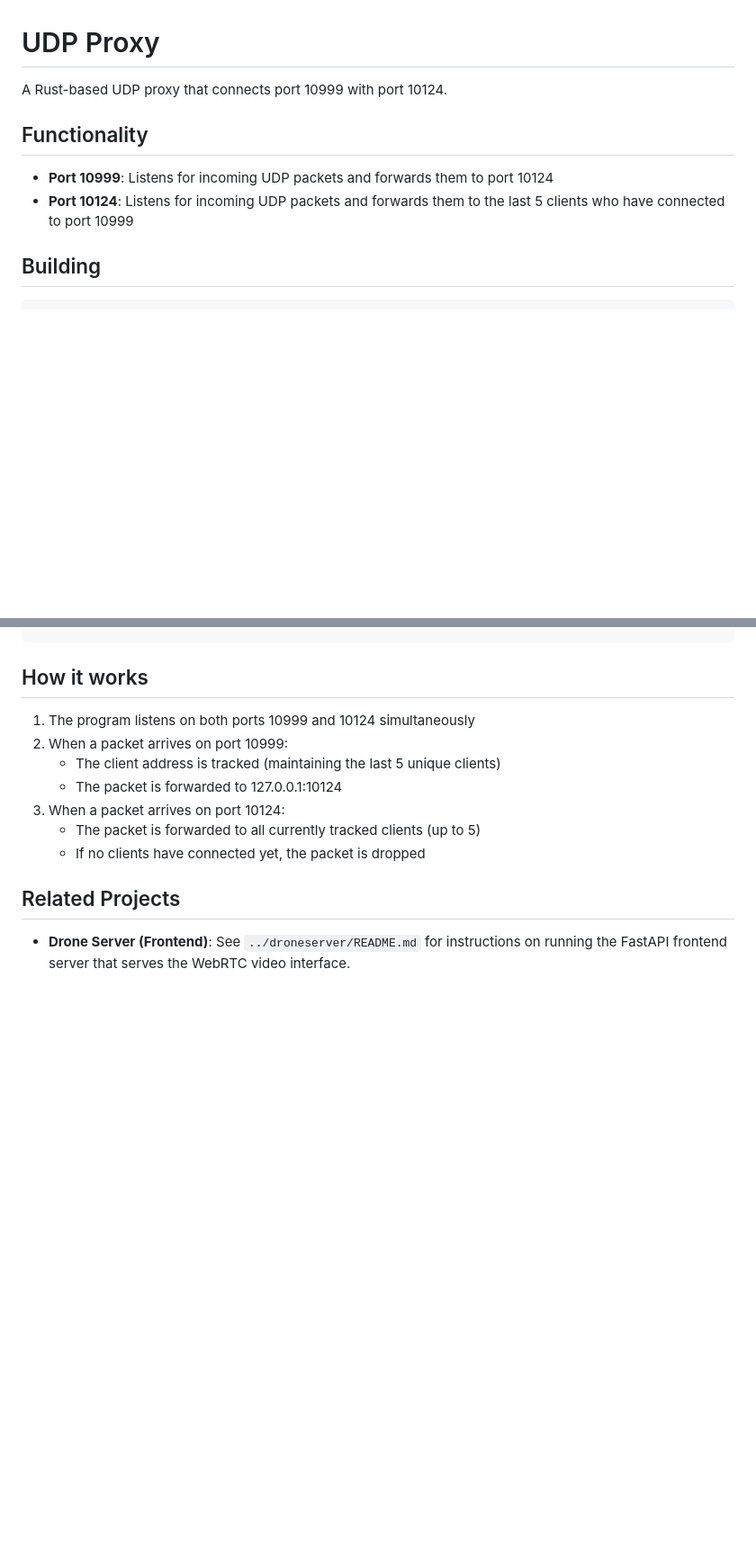
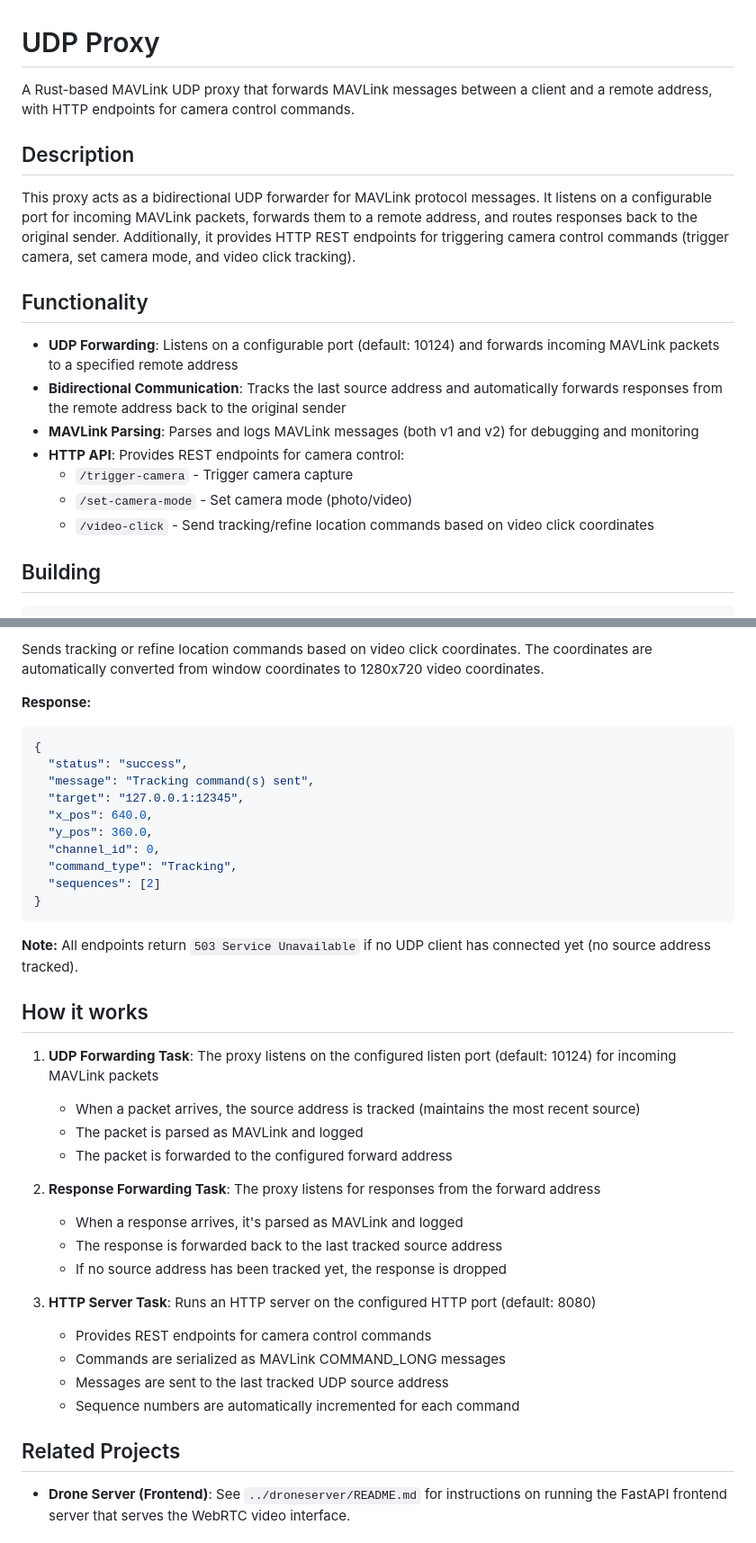
Before and after one commit to andresuribe87/udp_proxy, a Markdown page: README.md, 2 parts joined by grey strips. Shown at 90% size. Rendered like a GitHub page; blank space fills up the shorter version.

````diff
--- a/README.md
+++ b/README.md
@@ -1,11 +1,20 @@
 # UDP Proxy
 
-A Rust-based UDP proxy that connects port 10999 with port 10124.
+A Rust-based MAVLink UDP proxy that forwards MAVLink messages between a client and a remote address, with HTTP endpoints for camera control commands.
+
+## Description
+
+This proxy acts as a bidirectional UDP forwarder for MAVLink protocol messages. It listens on a configurable port for incoming MAVLink packets, forwards them to a remote address, and routes responses back to the original sender. Additionally, it provides HTTP REST endpoints for triggering camera control commands (trigger camera, set camera mode, and video click tracking).
 
 ## Functionality
 
-- **Port 10999**: Listens for incoming UDP packets and forwards them to port 10124
-- **Port 10124**: Listens for incoming UDP packets and forwards them to the last 5 clients who have connected to port 10999
+- **UDP Forwarding**: Listens on a configurable port (default: 10124) and forwards incoming MAVLink packets to a specified remote address
+- **Bidirectional Communication**: Tracks the last source address and automatically forwards responses from the remote address back to the original sender
+- **MAVLink Parsing**: Parses and logs MAVLink messages (both v1 and v2) for debugging and monitoring
+- **HTTP API**: Provides REST endpoints for camera control:
+  - `/trigger-camera` - Trigger camera capture
+  - `/set-camera-mode` - Set camera mode (photo/video)
+  - `/video-click` - Send tracking/refine location commands based on video click coordinates
 
 ## Building
 
@@ -76,13 +165,38 @@ Or run the compiled binary:
+Sends tracking or refine location commands based on video click coordinates. The coordinates are automatically converted from window coordinates to 1280x720 video coordinates.
+
+**Response:**
+```json
+{
+  "status": "success",
+  "message": "Tracking command(s) sent",
+  "target": "127.0.0.1:12345",
+  "x_pos": 640.0,
+  "y_pos": 360.0,
+  "channel_id": 0,
+  "command_type": "Tracking",
+  "sequences": [2]
+}
+```
+
+**Note:** All endpoints return `503 Service Unavailable` if no UDP client has connected yet (no source address tracked).
 
 ## How it works
 
-1. The program listens on both ports 10999 and 10124 simultaneously
-2. When a packet arrives on port 10999:
-   - The client address is tracked (maintaining the last 5 unique clients)
-   - The packet is forwarded to 127.0.0.1:10124
-3. When a packet arrives on port 10124:
-   - The packet is forwarded to all currently tracked clients (up to 5)
-   - If no clients have connected yet, the packet is dropped
+1. **UDP Forwarding Task**: The proxy listens on the configured listen port (default: 10124) for incoming MAVLink packets
+   - When a packet arrives, the source address is tracked (maintains the most recent source)
+   - The packet is parsed as MAVLink and logged
+   - The packet is forwarded to the configured forward address
+
+2. **Response Forwarding Task**: The proxy listens for responses from the forward address
+   - When a response arrives, it's parsed as MAVLink and logged
+   - The response is forwarded back to the last tracked source address
+   - If no source address has been tracked yet, the response is dropped
+
+3. **HTTP Server Task**: Runs an HTTP server on the configured HTTP port (default: 8080)
+   - Provides REST endpoints for camera control commands
+   - Commands are serialized as MAVLink COMMAND_LONG messages
+   - Messages are sent to the last tracked UDP source address
+   - Sequence numbers are automatically incremented for each command
 
 ## Related Projects
 
````
Also changed, not shown: other parts of README.md (+84 -4 lines).
